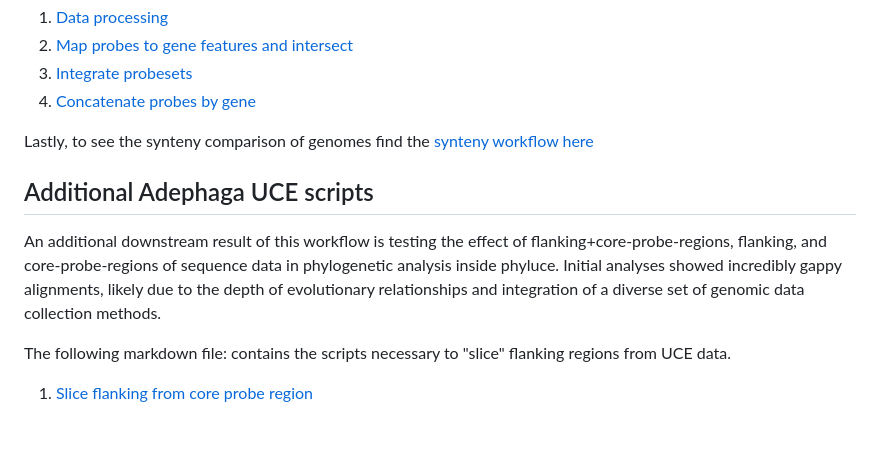
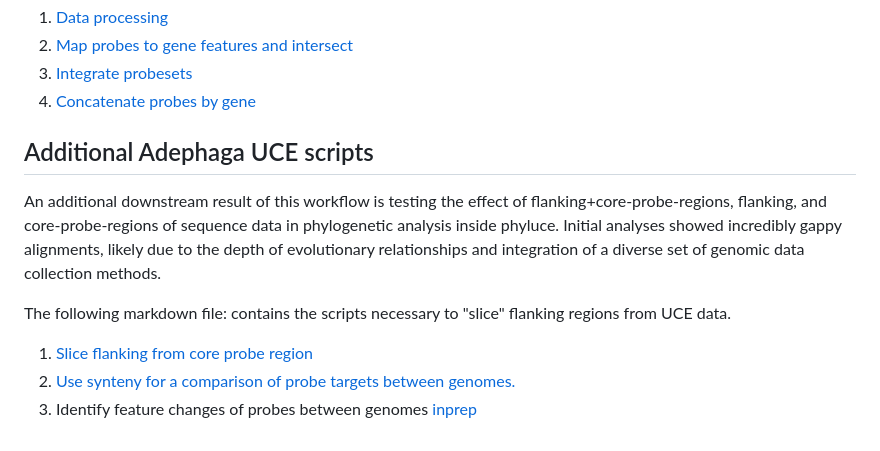
Before and after one commit to crcardenas/Adephaga_UCE, a Markdown page: README.md, the part around the change. Drawn GitHub-style.

```diff
--- a/README.md
+++ b/README.md
@@ -60,7 +60,6 @@ To follow this workflow, for now see the complete [markdown files](/markdown_fil
 3. [Integrate probesets](/markdown_files/integrate_pobesets.md)
 4. [Concatenate probes by gene](/markdown_files/concatenate_loci.md)
 
-Lastly, to see the synteny comparison of genomes find the [synteny workflow here](/synteny_workflow/synteny_workflow.md)
 
 ## Additional Adephaga UCE scripts
 
@@ -69,3 +68,5 @@ An additional downstream result of this workflow is testing the effect of flanki
 The following markdown file: contains the scripts necessary to "slice" flanking regions from UCE data.
 
 1. [Slice flanking from core probe region](https://github.com/crcardenas/Adephaga_UCE/blob/main/markdown_files/Slice_flanking_from_core.md)
+2. [Use synteny for a comparison of probe targets between genomes.](/synteny_workflow/synteny_workflow.md)
+3. Identify feature changes of probes between genomes [inprep](https://github.com/crcardenas/Adephaga_UCE)
```
